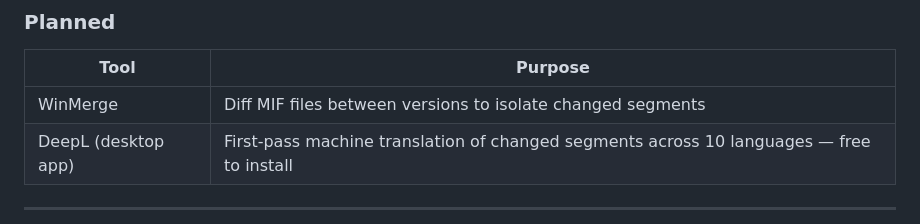
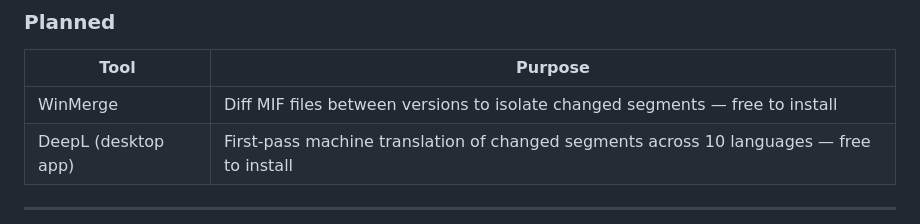
Before and after one commit to OzenLevent/AI_assisted_documentation, a Markdown page: README.md, the part around the change. Drawn GitHub-style.

Commit message:
Clarify WinMerge as free open-source app in planned tools

```diff
--- a/README.md
+++ b/README.md
@@ -98,7 +98,7 @@ For each language FM file:
 
 | Tool | Purpose |
 |---|---|
-| WinMerge | Diff MIF files between versions to isolate changed segments |
+| WinMerge | Diff MIF files between versions to isolate changed segments — free to install |
 | DeepL (desktop app) | First-pass machine translation of changed segments across 10 languages — free to install |
 
 ---
```
